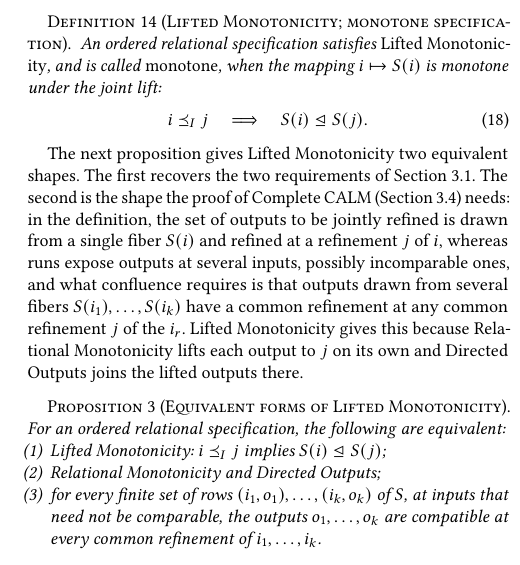
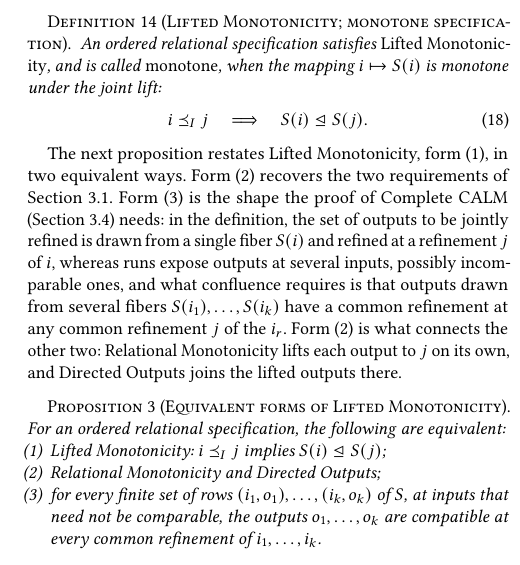
Before and after one commit to jhellerstein/coord-criterion, a LaTeX document (main.tex): part of one column of page 10 of 21, cut so that both start at the same text. Compiled offline with pdfLaTeX.

Commit message:
Lead-in to Equivalent forms names all three forms

```diff
--- a/main.tex
+++ b/main.tex
@@ -1340,17 +1340,18 @@ under the joint lift:
         \end{equation}
 \end{definition}
 
-The next proposition gives Lifted Monotonicity two equivalent shapes.  The
-first recovers the two requirements of Section~\ref{sec:ambiguity-story}.  The
-second is the shape the proof of Complete CALM
-(Section~\ref{sec:complete-calm-theorem}) needs: in the definition, the set
-of outputs to be jointly refined is drawn from a single fiber $\fiber{i}$ and
-refined at a refinement $j$ of $i$, whereas runs expose outputs at several
-inputs, possibly incomparable ones, and what confluence requires is that
-outputs drawn from several fibers $\fiber{i_1},\ldots,\fiber{i_k}$ have a
-common refinement at any common refinement $j$ of the $i_r$.  Lifted
-Monotonicity gives this because Relational Monotonicity lifts each output to
-$j$ on its own and Directed Outputs joins the lifted outputs there.
+The next proposition restates Lifted Monotonicity, form~(1), in two
+equivalent ways.  Form~(2) recovers the two requirements of
+Section~\ref{sec:ambiguity-story}.  Form~(3) is the shape the proof of
+Complete CALM (Section~\ref{sec:complete-calm-theorem}) needs: in the
+definition, the set of outputs to be jointly refined is drawn from a single
+fiber $\fiber{i}$ and refined at a refinement $j$ of $i$, whereas runs expose
+outputs at several inputs, possibly incomparable ones, and what confluence
+requires is that outputs drawn from several fibers
+$\fiber{i_1},\ldots,\fiber{i_k}$ have a common refinement at any common
+refinement $j$ of the $i_r$.  Form~(2) is what connects the other two:
+Relational Monotonicity lifts each output to $j$ on its own, and Directed
+Outputs joins the lifted outputs there.
 
 \begin{proposition}[Equivalent forms of Lifted Monotonicity]
 \label{prop:lifted-monotonicity-decomposition}
```
